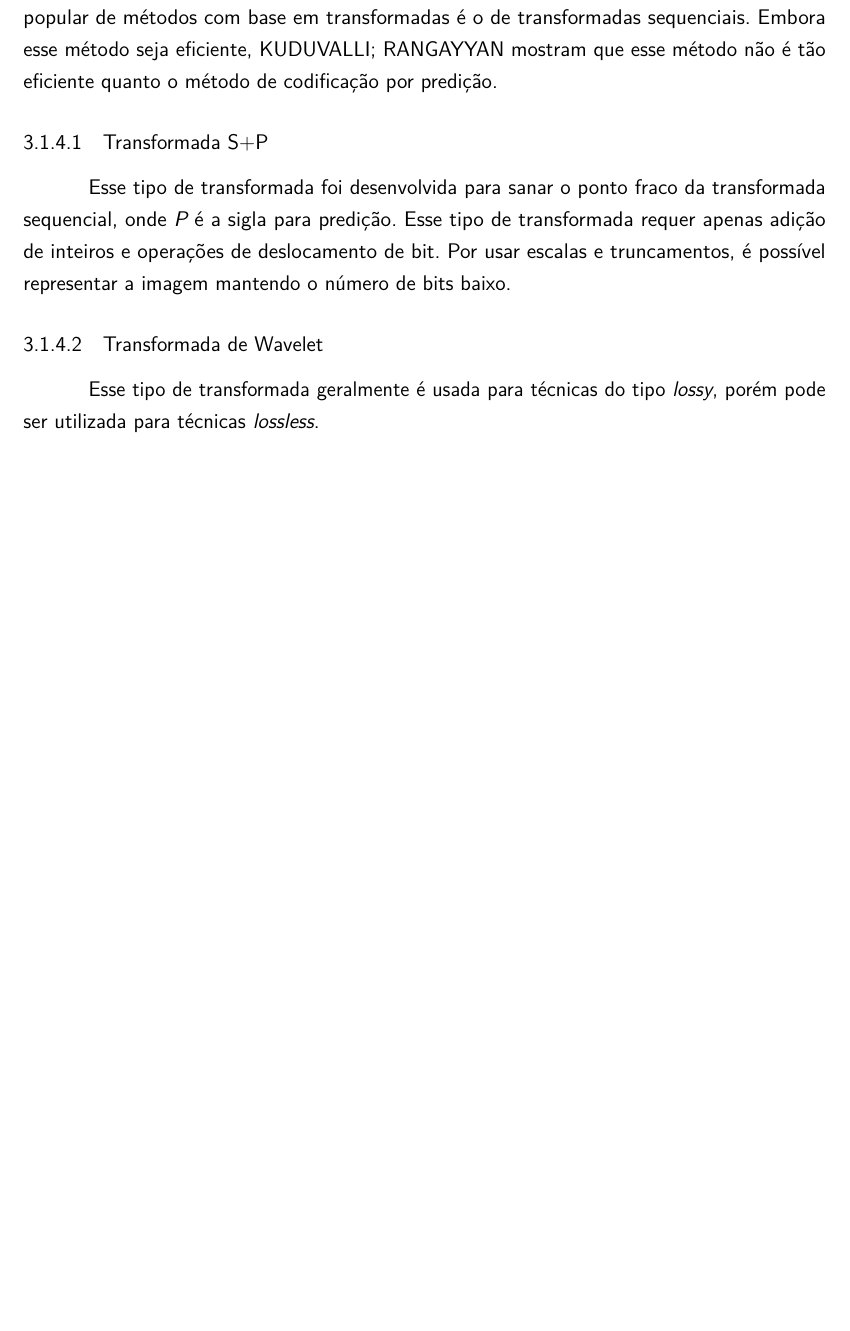
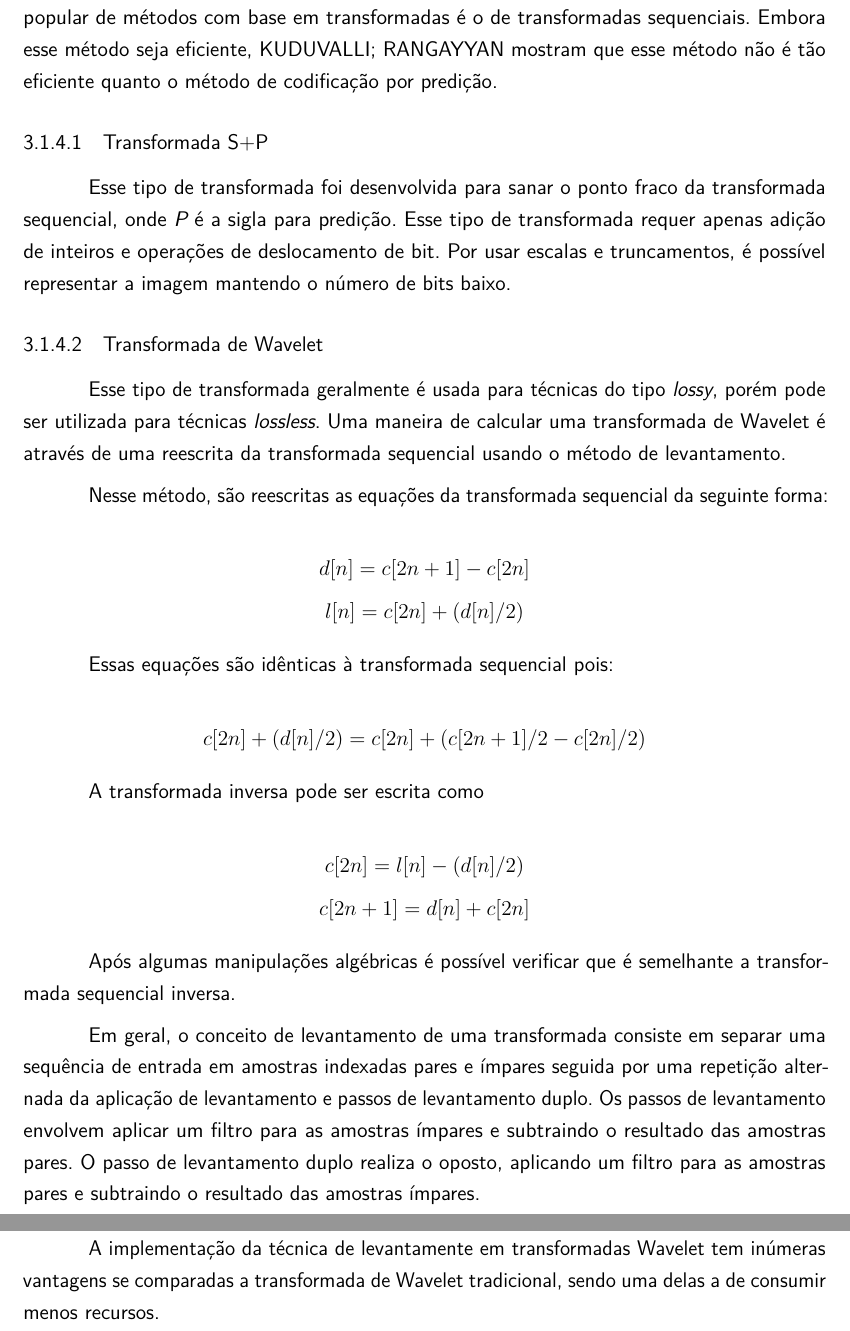
Before and after one commit to hugocica/Imagefy-TCC-2.0-, a LaTeX thesis (Monografia/projeto.tex, which reads Monografia/fundamentacao.tex): part of page 24 of 31 before the commit and two parts of pages 24 and 25 of 32 after it, the two joined at a grey line, cut so that both start at the same text, the shorter picture padded with empty space. Compiled offline with pdfLaTeX.

Commit message:
Fundamentação: transformadas | Agradecimentos

```diff
--- a/Monografia/fundamentacao.tex
+++ b/Monografia/fundamentacao.tex
@@ -200,4 +200,24 @@ Esse tipo de transformada foi desenvolvida para sanar o ponto fraco da transform
 \subsubsection{Transformada de Wavelet}
 \label{sss.wavelet}
 
-Esse tipo de transformada geralmente é usada para técnicas do tipo {\em lossy}, porém pode ser utilizada para técnicas {\em lossless}.
+Esse tipo de transformada geralmente é usada para técnicas do tipo {\em lossy}, porém pode ser utilizada para técnicas {\em lossless}. Uma maneira de calcular uma transformada de Wavelet é através de uma reescrita da transformada sequencial usando o método de levantamento.
+
+Nesse método, são reescritas as equações da transformada sequencial da seguinte forma:
+
+\[ d[n] = c[2n +1] - c[2n] \]
+\[ l[n] = c[2n] + (d[n]/2) \]
+
+Essas equações são idênticas à transformada sequencial pois:
+
+\[ c[2n] + (d[n]/2) = c[2n] + (c[2n + 1]/2 - c[2n]/2) \]
+
+A transformada inversa pode ser escrita como
+
+\[ c[2n] = l[n] - (d[n]/2) \]
+\[ c[2n + 1] = d[n] + c[2n] \]
+
+Após algumas manipulações algébricas é possível verificar que é semelhante a transformada sequencial inversa.
+
+Em geral, o conceito de levantamento de uma transformada consiste em separar uma sequência de entrada em amostras indexadas pares e ímpares seguida por uma repetição alternada da aplicação de levantamento e passos de levantamento duplo. Os passos de levantamento envolvem aplicar um filtro para as amostras ímpares e subtraindo o resultado das amostras pares. O passo de levantamento duplo realiza o oposto, aplicando um filtro para  as amostras pares e subtraindo o resultado das amostras ímpares.
+
+A implementação da técnica de levantamente em transformadas Wavelet tem inúmeras vantagens se comparadas a transformada de Wavelet tradicional, sendo uma delas a de consumir menos recursos.
```
Also changed, not shown: Monografia/projeto.tex (+15 -1 lines), Monografia/projeto.pdf, 3 other files.
